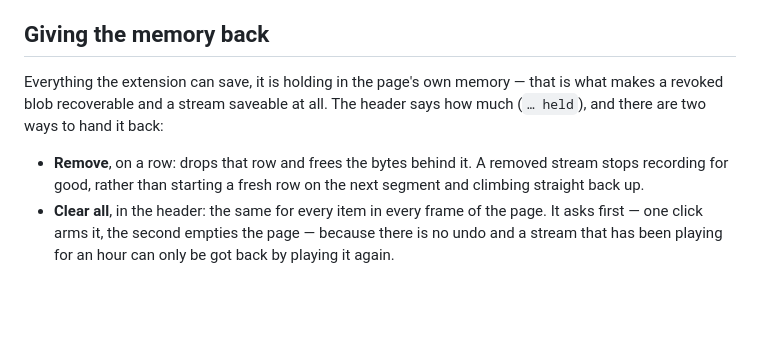
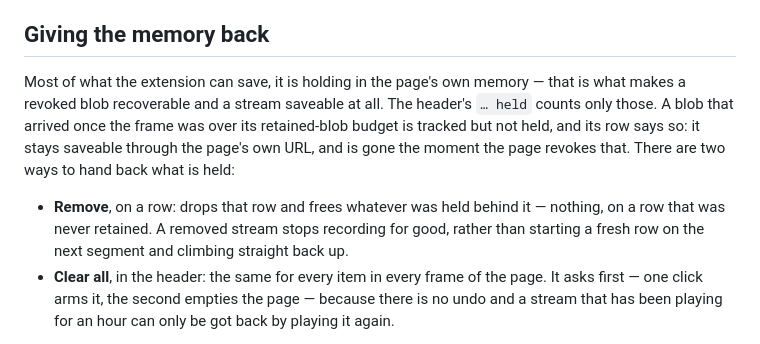
Before and after one commit to aeroxy/blob-downloader, a Markdown page: README.md, the part around the change. GitHub-like rendering; blank space fills up the shorter version.

Commit message:
docs: correct what 'held' counts in README
Only retained blobs contribute to the held total and can be freed by
Remove; an over-budget blob stays tracked and saveable through its
live page URL, gone once the page revokes it.

Co-Authored-By: Claude Sonnet 5 <noreply@anthropic.com>

```diff
--- a/README.md
+++ b/README.md
@@ -117,13 +117,17 @@ affect whether the file will be usable:
 
 ## Giving the memory back
 
-Everything the extension can save, it is holding in the page's own memory — that
-is what makes a revoked blob recoverable and a stream saveable at all. The header
-says how much (`… held`), and there are two ways to hand it back:
+Most of what the extension can save, it is holding in the page's own memory —
+that is what makes a revoked blob recoverable and a stream saveable at all. The
+header's `… held` counts only those. A blob that arrived once the frame was over
+its retained-blob budget is tracked but not held, and its row says so: it stays
+saveable through the page's own URL, and is gone the moment the page revokes
+that. There are two ways to hand back what is held:
 
-- **Remove**, on a row: drops that row and frees the bytes behind it. A removed
-  stream stops recording for good, rather than starting a fresh row on the next
-  segment and climbing straight back up.
+- **Remove**, on a row: drops that row and frees whatever was held behind it —
+  nothing, on a row that was never retained. A removed stream stops recording
+  for good, rather than starting a fresh row on the next segment and climbing
+  straight back up.
 - **Clear all**, in the header: the same for every item in every frame of the
   page. It asks first — one click arms it, the second empties the page — because
   there is no undo and a stream that has been playing for an hour can only be got
```
